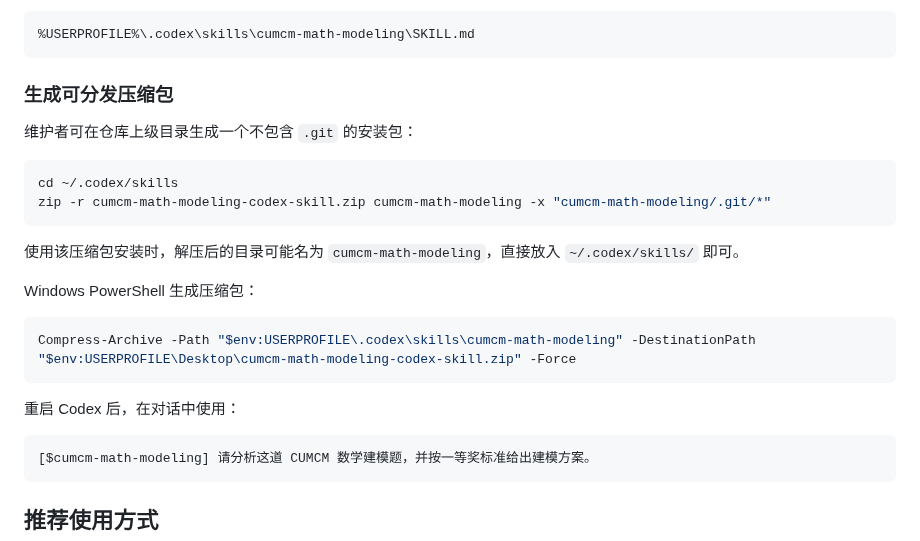
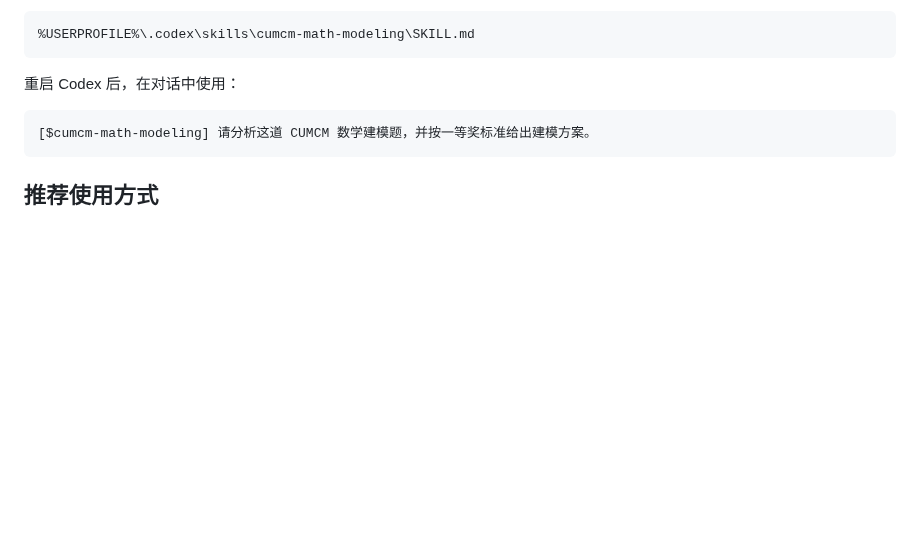
Before and after one commit to usst-yk/cumcm-math-modeling-codex-skill, a Markdown page: README.md, the part around one of its changes. Drawn GitHub-style; blank space fills up the shorter version.

````diff
--- a/README.md
+++ b/README.md
@@ -107,23 +58,6 @@ Windows 下最终目录应满足：
 
 ```text
 %USERPROFILE%\.codex\skills\cumcm-math-modeling\SKILL.md
-```
-
-### 生成可分发压缩包
-
-维护者可在仓库上级目录生成一个不包含 `.git` 的安装包：
-
-```bash
-cd ~/.codex/skills
-zip -r cumcm-math-modeling-codex-skill.zip cumcm-math-modeling -x "cumcm-math-modeling/.git/*"
-```
-
-使用该压缩包安装时，解压后的目录可能名为 `cumcm-math-modeling`，直接放入 `~/.codex/skills/` 即可。
-
-Windows PowerShell 生成压缩包：
-
-```powershell
-Compress-Archive -Path "$env:USERPROFILE\.codex\skills\cumcm-math-modeling" -DestinationPath "$env:USERPROFILE\Desktop\cumcm-math-modeling-codex-skill.zip" -Force
 ```
 
 重启 Codex 后，在对话中使用：
````
Also changed, not shown: other parts of README.md (+9 -58 lines).
